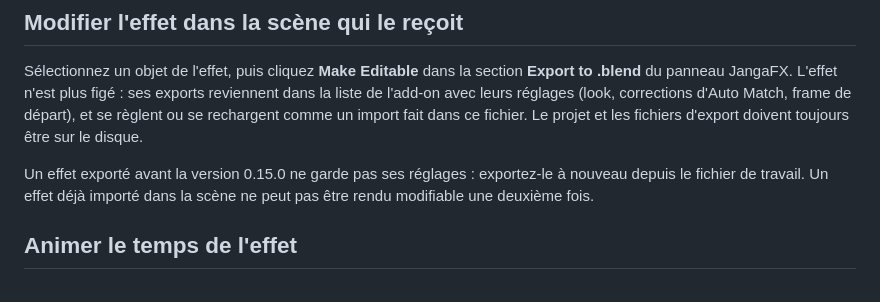
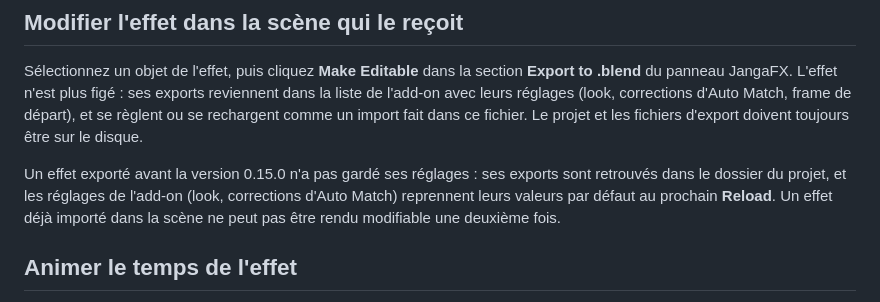
Before and after one commit to ThomasDM40-dev/jangafx-bridge-releases, a Markdown page: docs/export.md, the part around the change. Drawn GitHub-style.

Commit message:
docs: 0.16.1

```diff
--- a/docs/export.md
+++ b/docs/export.md
@@ -78,8 +78,9 @@ JangaFX. L'effet n'est plus figé : ses exports reviennent dans la liste de l'ad
 corrections d'Auto Match, frame de départ), et se règlent ou se rechargent comme un import fait dans ce fichier.
 Le projet et les fichiers d'export doivent toujours être sur le disque.
 
-Un effet exporté avant la version 0.15.0 ne garde pas ses réglages : exportez-le à nouveau depuis le fichier de
-travail. Un effet déjà importé dans la scène ne peut pas être rendu modifiable une deuxième fois.
+Un effet exporté avant la version 0.15.0 n'a pas gardé ses réglages : ses exports sont retrouvés dans le dossier du
+projet, et les réglages de l'add-on (look, corrections d'Auto Match) reprennent leurs valeurs par défaut au prochain
+**Reload**. Un effet déjà importé dans la scène ne peut pas être rendu modifiable une deuxième fois.
 
 ## Animer le temps de l'effet
 
```
